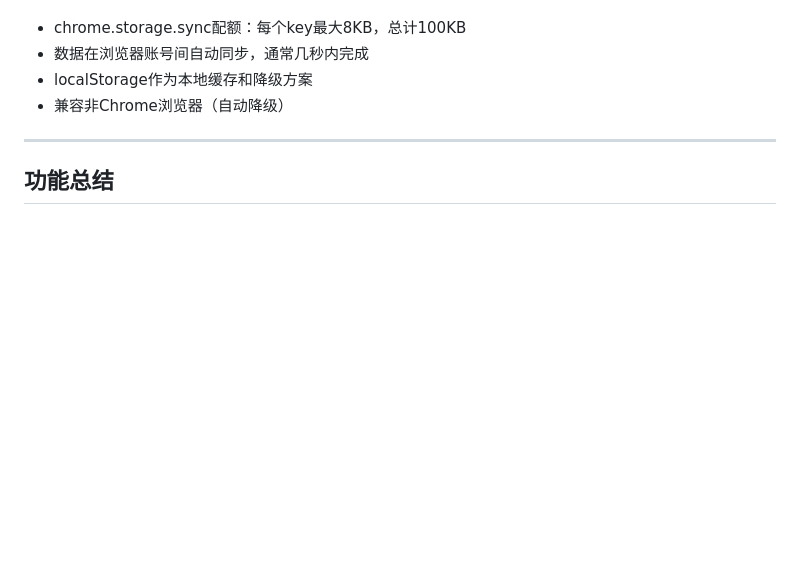
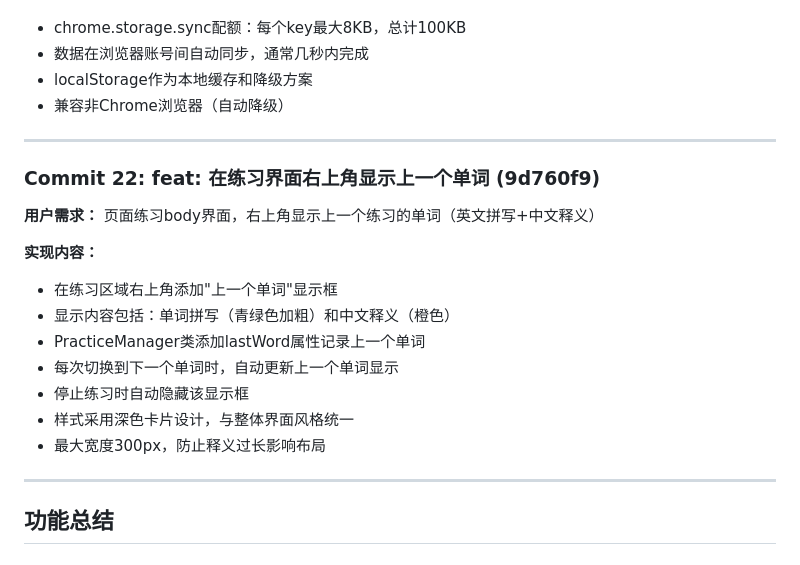
Before and after one commit to wlg001/repeatVocab, a Markdown page: devlog.md, the part around the change. Drawn GitHub-style; blank space fills up the shorter version.

Commit message:
docs: 更新开发日志 - Commit 22

```diff
--- a/devlog.md
+++ b/devlog.md
@@ -280,6 +280,20 @@
 
 ---
 
+### Commit 22: feat: 在练习界面右上角显示上一个单词 (9d760f9)
+**用户需求：** 页面练习body界面，右上角显示上一个练习的单词（英文拼写+中文释义）
+
+**实现内容：**
+- 在练习区域右上角添加"上一个单词"显示框
+- 显示内容包括：单词拼写（青绿色加粗）和中文释义（橙色）
+- PracticeManager类添加lastWord属性记录上一个单词
+- 每次切换到下一个单词时，自动更新上一个单词显示
+- 停止练习时自动隐藏该显示框
+- 样式采用深色卡片设计，与整体界面风格统一
+- 最大宽度300px，防止释义过长影响布局
+
+---
+
 ## 功能总结
 
 ### 已实现功能
```
